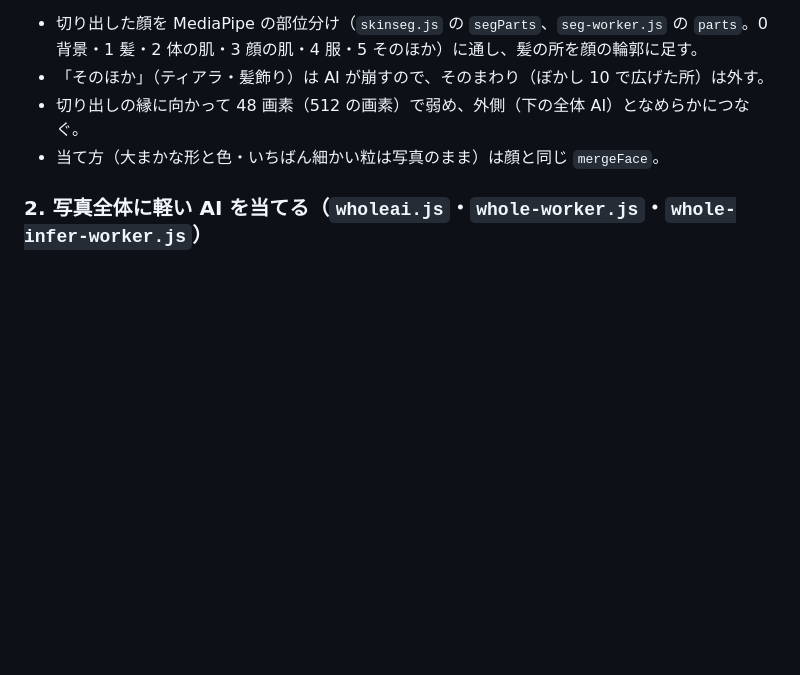
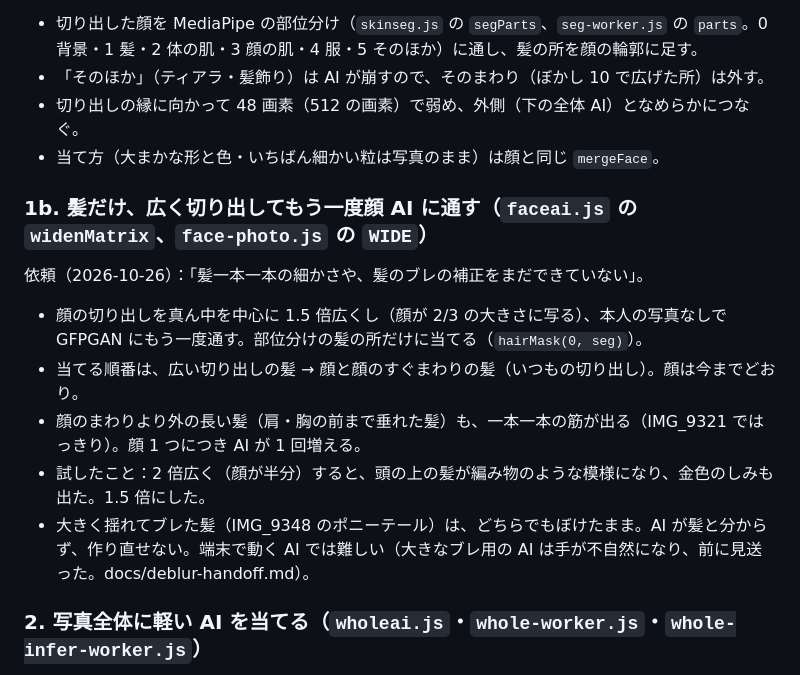
Before and after one commit to mamamaki12/temoto-photo, a Markdown page: docs/faceai-handoff.md, the part around the change. Rendered like a GitHub page; blank space fills up the shorter version.

Commit message:
引き継ぎ: 髪の広い切り出しと、揺れた髪のブレの限界
Co-Authored-By: Claude Opus 5.5 (1M context) <noreply@anthropic.com>
Claude-Session: https://claude.ai/code/session_013orxTsGE9UWkXcuZ1AwdXK

```diff
--- a/docs/faceai-handoff.md
+++ b/docs/faceai-handoff.md
@@ -71,6 +71,14 @@ GFPGAN は 512 に切り出した中の髪（前髪・横の髪・耳まわり
 - 切り出しの縁に向かって 48 画素（512 の画素）で弱め、外側（下の全体 AI）となめらかにつなぐ。
 - 当て方（大まかな形と色・いちばん細かい粒は写真のまま）は顔と同じ `mergeFace`。
 
+### 1b. 髪だけ、広く切り出してもう一度顔 AI に通す（`faceai.js` の `widenMatrix`、`face-photo.js` の `WIDE`）
+依頼（2026-10-26）：「髪一本一本の細かさや、髪のブレの補正をまだできていない」。
+- 顔の切り出しを真ん中を中心に 1.5 倍広くし（顔が 2/3 の大きさに写る）、本人の写真なしで GFPGAN にもう一度通す。部位分けの髪の所だけに当てる（`hairMask(0, seg)`）。
+- 当てる順番は、広い切り出しの髪 → 顔と顔のすぐまわりの髪（いつもの切り出し）。顔は今までどおり。
+- 顔のまわりより外の長い髪（肩・胸の前まで垂れた髪）も、一本一本の筋が出る（IMG_9321 ではっきり）。顔 1 つにつき AI が 1 回増える。
+- 試したこと：2 倍広く（顔が半分）すると、頭の上の髪が編み物のような模様になり、金色のしみも出た。1.5 倍にした。
+- 大きく揺れてブレた髪（IMG_9348 のポニーテール）は、どちらでもぼけたまま。AI が髪と分からず、作り直せない。端末で動く AI では難しい（大きなブレ用の AI は手が不自然になり、前に見送った。docs/deblur-handoff.md）。
+
 ### 2. 写真全体に軽い AI を当てる（`wholeai.js`・`whole-worker.js`・`whole-infer-worker.js`）
 切り出しの外（長い髪・服・手・背景）は、Real-ESRGAN の小さいもの（realesr-general-x4v3、BSD-3-Clause、5MB、`vendor/wholeai/`）で整える。
 「おまかせ → 顔 AI」の「髪・服・背景も AI で整える」（`state.faceai.whole`、はじめはオン）。顔 AI を使う顔があるときだけ動く。
```
